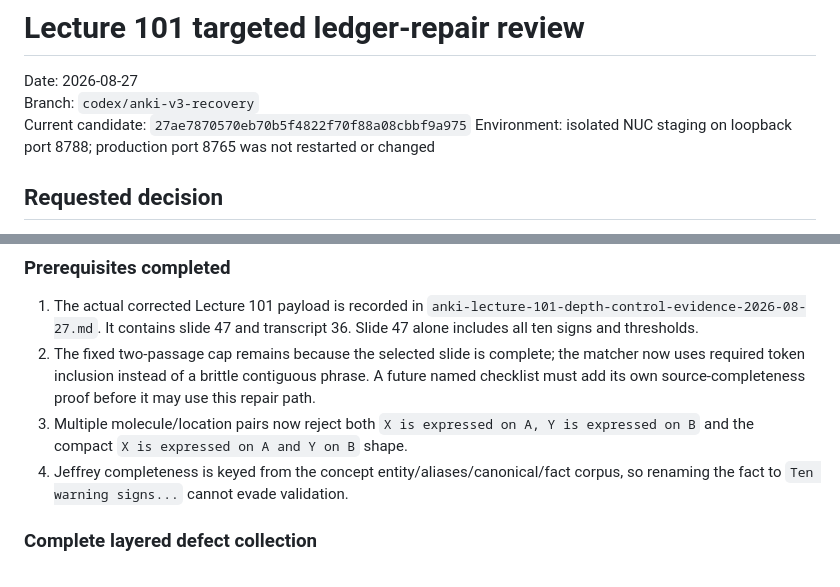
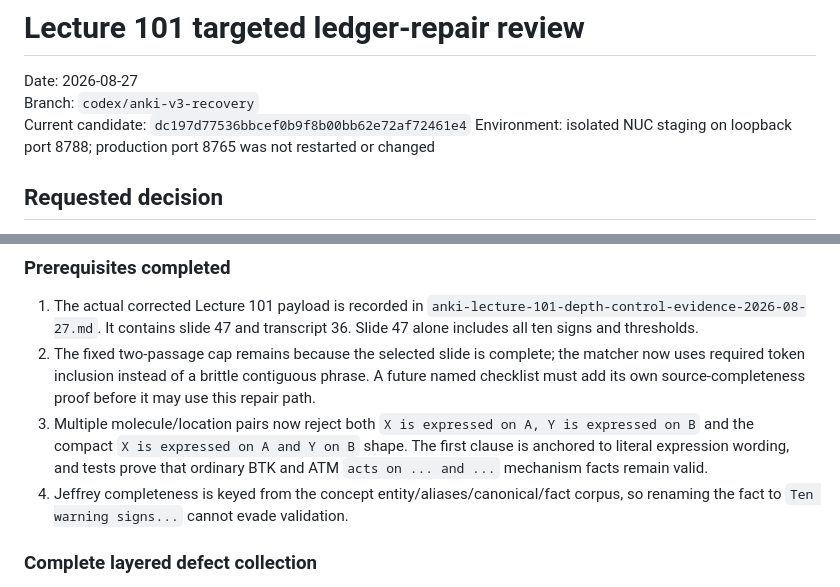
Before and after one commit to connor-brooks98/oms-study-automation, a Markdown page: docs/implementation/anki-lecture-101-targeted-ledger-repair-review-2026-08-27.md, 2 parts joined by grey strips. Rendered like a GitHub page.

Commit message:
docs(anki): close final repair review blockers

```diff
--- a/docs/implementation/anki-lecture-101-targeted-ledger-repair-review-2026-08-27.md
+++ b/docs/implementation/anki-lecture-101-targeted-ledger-repair-review-2026-08-27.md
@@ -2,7 +2,7 @@
 
 Date: 2026-08-27
 Branch: `codex/anki-v3-recovery`
-Current candidate: `27ae7870570eb70b5f4822f70f88a08cbbf9a975`
+Current candidate: `dc197d77536bbcef0b9f8b00bb62e72af72461e4`
 Environment: isolated NUC staging on loopback port 8788; production port 8765 was not restarted or changed
 
 ## Requested decision
@@ -176,7 +176,9 @@ revision adopts all eight approval conditions.
    phrase. A future named checklist must add its own source-completeness proof
    before it may use this repair path.
 3. Multiple molecule/location pairs now reject both `X is expressed on A, Y is
-   expressed on B` and the compact `X is expressed on A and Y on B` shape.
+   expressed on B` and the compact `X is expressed on A and Y on B` shape. The
+   first clause is anchored to literal expression wording, and tests prove that
+   ordinary BTK and ATM `acts on ... and ...` mechanism facts remain valid.
 4. Jeffrey completeness is keyed from the concept entity/aliases/canonical/fact
    corpus, so renaming the fact to `Ten warning signs...` cannot evade validation.
 
```
